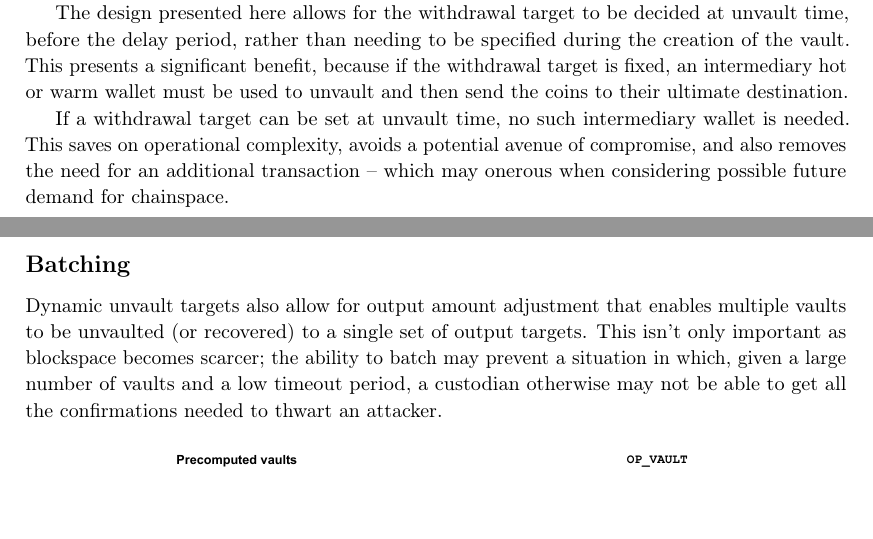
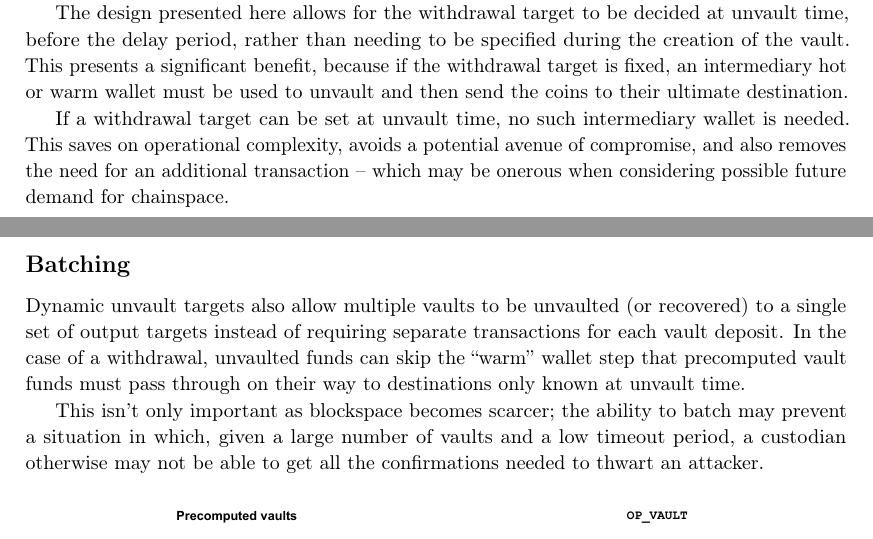
Before and after one commit to jamesob/vaults-covenants-paper, a LaTeX paper (2022-vaults-paper.tex): two parts of pages 8 and 9 of 11, joined at a grey line, cut so that both start at the same text. Compiled offline with pdfLaTeX.

```diff
--- a/2022-vaults-paper.tex
+++ b/2022-vaults-paper.tex
@@ -669,16 +669,21 @@
 
 If a withdrawal target can be set at unvault time, no such intermediary wallet is
 needed. This saves on operational complexity, avoids a potential avenue of compromise,
-and also removes the need for an additional transaction -- which may onerous when
+and also removes the need for an additional transaction -- which may be onerous when
 considering possible future demand for chainspace.
 
 \subsection*{Batching}
 
-Dynamic unvault targets also allow for output amount adjustment that enables multiple
-vaults to be unvaulted (or recovered) to a single set of output targets. This isn't
-only important as blockspace becomes scarcer; the ability to batch may prevent a
-situation in which, given a large number of vaults and a low timeout period, a custodian
-otherwise may not be able to get all the confirmations needed to thwart an attacker.
+Dynamic unvault targets also allow multiple vaults to be unvaulted (or recovered) to a
+single set of output targets instead of requiring separate transactions for each vault
+deposit. In the case of a withdrawal, unvaulted funds can skip the ``warm'' wallet step
+that precomputed vault funds must pass through on their way to destinations
+only known at unvault time.
+
+This isn't only important as blockspace becomes scarcer;
+the ability to batch may prevent a situation in which, given a large number of vaults
+and a low timeout period, a custodian otherwise may not be able to get all the
+confirmations needed to thwart an attacker.
 
 \begin{figure}[H]
 \includegraphics[width=0.9\textwidth]{withdrawal-comparison.pdf}
```
Also changed, not shown: 2022-vaults-paper.pdf, 2022-vaults-paper.tex (2 more changed lines).
